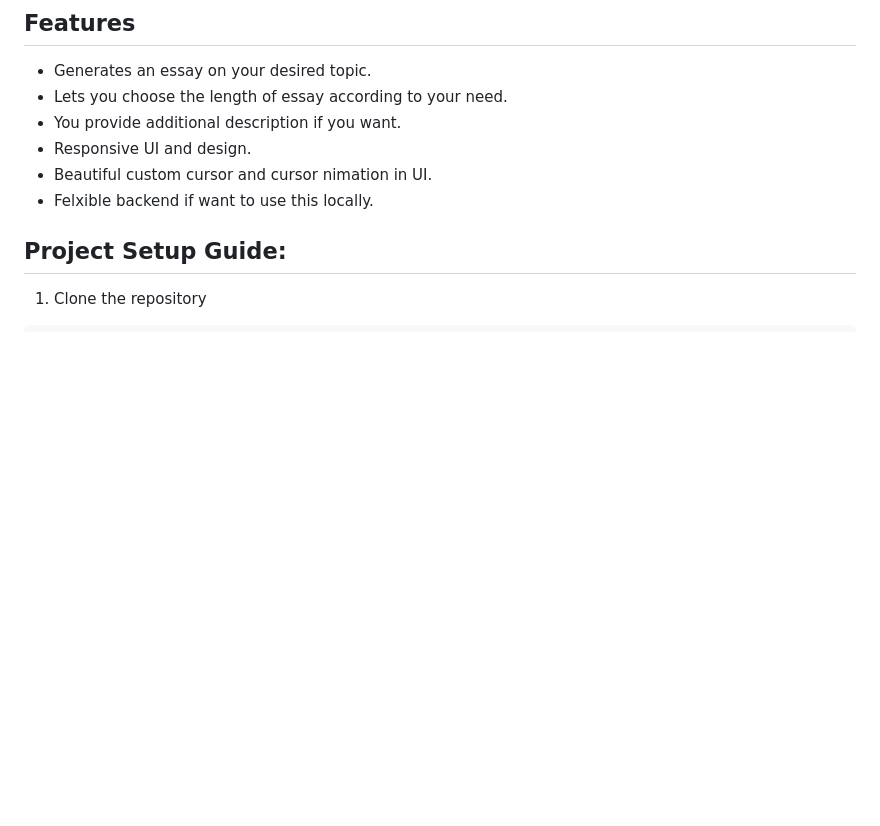
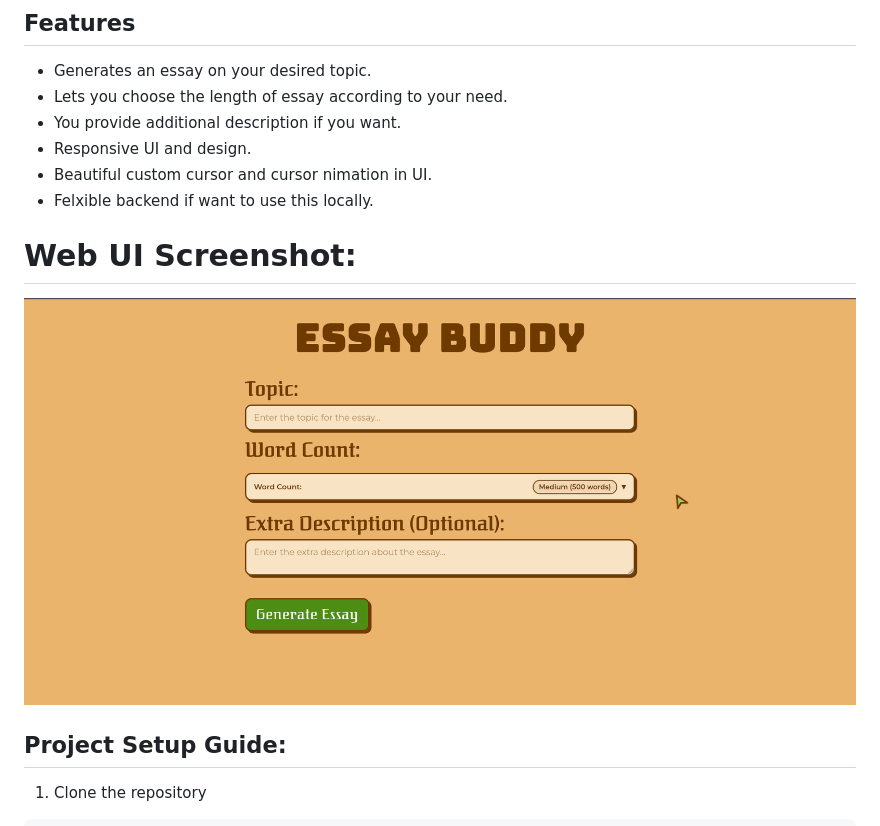
Before and after one commit to prasoonkandel/essay_buddy, a Markdown page: README.md, the part around the change. GitHub-like rendering; pictures changed too: demo.png (added); blank space fills up the shorter version.

Commit message:
docs: add screenshot in README.md

```diff
--- a/README.md
+++ b/README.md
@@ -12,6 +12,10 @@ A simple AI assistant which can help you write essays.
 - Responsive UI and design.
 - Beautiful custom cursor and cursor nimation in UI.
 - Felxible backend if want to use this locally.
+
+# Web UI Screenshot:
+
+![Screenshot](./demo.png)
 
 ## Project Setup Guide:
 
```
Also changed, not shown: 1 other file.
